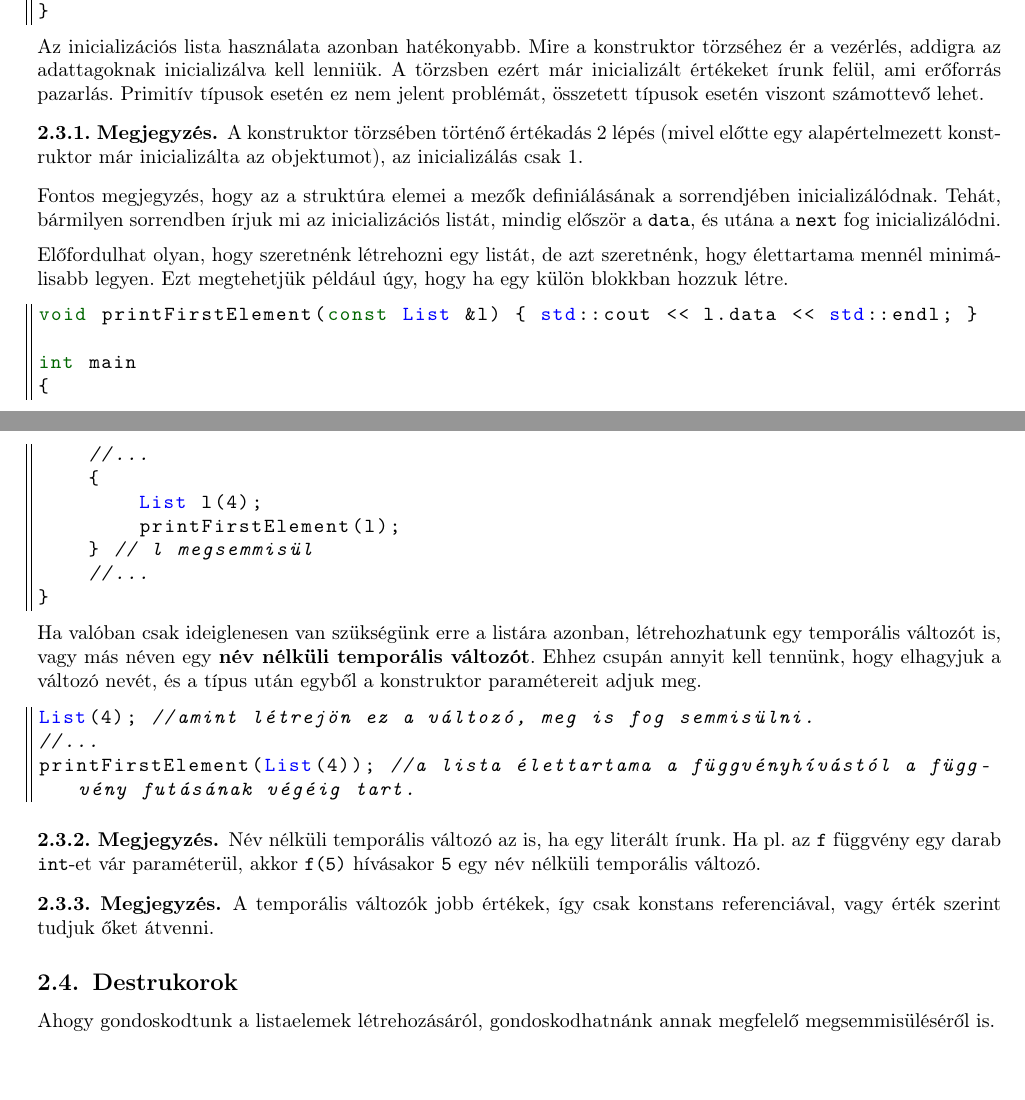
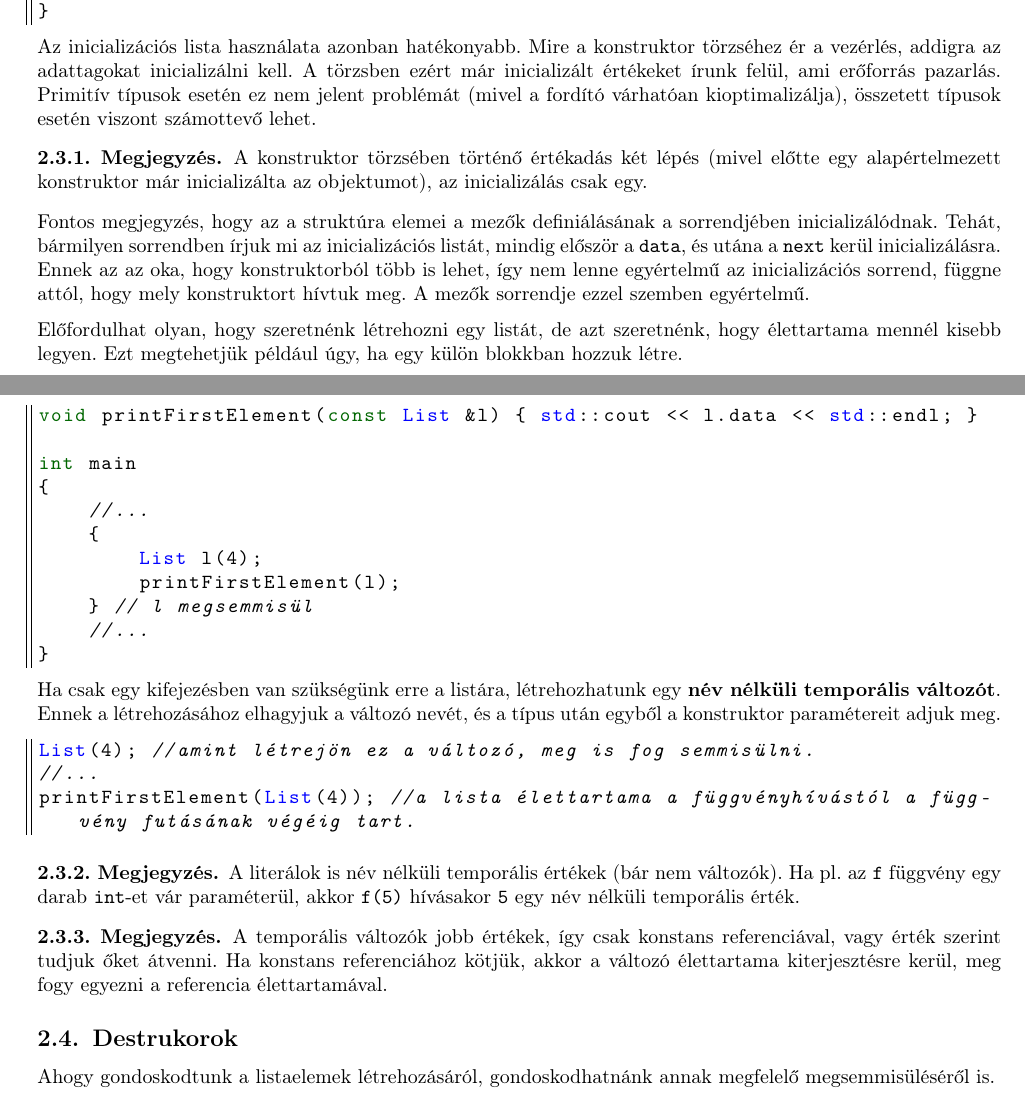
Before and after one commit to Szelethus/ELTE-IK-CPP, a LaTeX document (05gy_cpp/05gy_cpp.tex): two parts of pages 6 and 7 of 9 before the commit and two parts of pages 6 and 7 of 10 after it, joined at a grey line, cut so that both start at the same text, the shorter picture padded with empty space. Compiled offline with pdfLaTeX.

Commit message:
Minor fixes.

```diff
--- a/05gy_cpp/05gy_cpp.tex
+++ b/05gy_cpp/05gy_cpp.tex
@@ -450,14 +450,14 @@ List(int _data, List *_next = 0)
 }
 	\end{lstlisting}
 	  Az inicializációs lista használata azonban hatékonyabb.
-	Mire a konstruktor törzséhez ér a vezérlés, addigra az adattagoknak inicializálva kell lenniük. A törzsben ezért már inicializált értékeket írunk felül, ami erőforrás pazarlás. Primitív típusok esetén ez nem jelent problémát, összetett típusok esetén viszont számottevő lehet.
+  Mire a konstruktor törzséhez ér a vezérlés, addigra az adattagokat inicializálni kell. A törzsben ezért már inicializált értékeket írunk felül, ami erőforrás pazarlás. Primitív típusok esetén ez nem jelent problémát (mivel a fordító várhatóan kioptimalizálja), összetett típusok esetén viszont számottevő lehet.
 	\begin{note}
-	    A konstruktor törzsében történő értékadás 2 lépés (mivel előtte egy alapértelmezett konstruktor már inicializálta az objektumot), az inicializálás csak 1.
+	    A konstruktor törzsében történő értékadás két lépés (mivel előtte egy alapértelmezett konstruktor már inicializálta az objektumot), az inicializálás csak egy.
 	\end{note}
-	Fontos megjegyzés, hogy az a struktúra elemei a mezők definiálásának a sorrendjében inicializálódnak. Tehát, bármilyen sorrendben írjuk mi az inicializációs listát, mindig először a \texttt{data}, és utána a \texttt{next} fog inicializálódni.
+	Fontos megjegyzés, hogy az a struktúra elemei a mezők definiálásának a sorrendjében inicializálódnak. Tehát, bármilyen sorrendben írjuk mi az inicializációs listát, mindig először a \texttt{data}, és utána a \texttt{next} kerül inicializálásra. Ennek az az oka, hogy konstruktorból több is lehet, így nem lenne egyértelmű az inicializációs sorrend, függne attól, hogy mely konstruktort hívtuk meg. A mezők sorrendje ezzel szemben egyértelmű.
 
 	\medskip
-	Előfordulhat olyan, hogy szeretnénk létrehozni egy listát, de azt szeretnénk, hogy élettartama mennél minimálisabb legyen. Ezt megtehetjük például úgy, hogy ha egy külön blokkban hozzuk létre.
+	Előfordulhat olyan, hogy szeretnénk létrehozni egy listát, de azt szeretnénk, hogy élettartama mennél kisebb legyen. Ezt megtehetjük például úgy, ha egy külön blokkban hozzuk létre.
 	\begin{lstlisting}
 void printFirstElement(const List &l) { std::cout << l.data << std::endl; }
 
@@ -471,17 +471,17 @@ int main
 	//...
 }
 	\end{lstlisting}
-	Ha valóban csak ideiglenesen van szükségünk erre a listára azonban, létrehozhatunk egy temporális változót is, vagy más néven egy \textbf{név nélküli temporális változót}. Ehhez csupán annyit kell tennünk, hogy elhagyjuk a változó nevét, és a típus után egyből a konstruktor paramétereit adjuk meg.
+	Ha csak egy kifejezésben van szükségünk erre a listára, létrehozhatunk egy \textbf{név nélküli temporális változót}. Ennek a létrehozásához elhagyjuk a változó nevét, és a típus után egyből a konstruktor paramétereit adjuk meg.
 	\begin{lstlisting}
 List(4); //amint létrejön ez a változó, meg is fog semmisülni.
 //...
 printFirstElement(List(4)); //a lista élettartama a függvényhívástól a függ-vény futásának végéig tart.
 	\end{lstlisting}
 	\begin{note}
-		Név nélküli temporális változó az is, ha egy literált írunk. Ha pl. az \texttt{f} függvény egy darab \texttt{int}-et vár paraméterül, akkor \texttt{f(5)} hívásakor \texttt{5} egy név nélküli temporális változó.
+    A literálok is név nélküli temporális értékek (bár nem változók). Ha pl. az \texttt{f} függvény egy darab \texttt{int}-et vár paraméterül, akkor \texttt{f(5)} hívásakor \texttt{5} egy név nélküli temporális érték.
 	\end{note}
 	\begin{note}
-		A temporális változók jobb értékek, így csak konstans referenciával, vagy érték szerint tudjuk őket átvenni.
+		A temporális változók jobb értékek, így csak konstans referenciával, vagy érték szerint tudjuk őket átvenni. Ha konstans referenciához kötjük, akkor a változó élettartama kiterjesztésre kerül, meg fogy egyezni a referencia élettartamával.
 	\end{note}
 	\subsection{Destrukorok}
 	Ahogy gondoskodtunk a listaelemek létrehozásáról, gondoskodhatnánk annak megfelelő megsemmisüléséről is.
```
